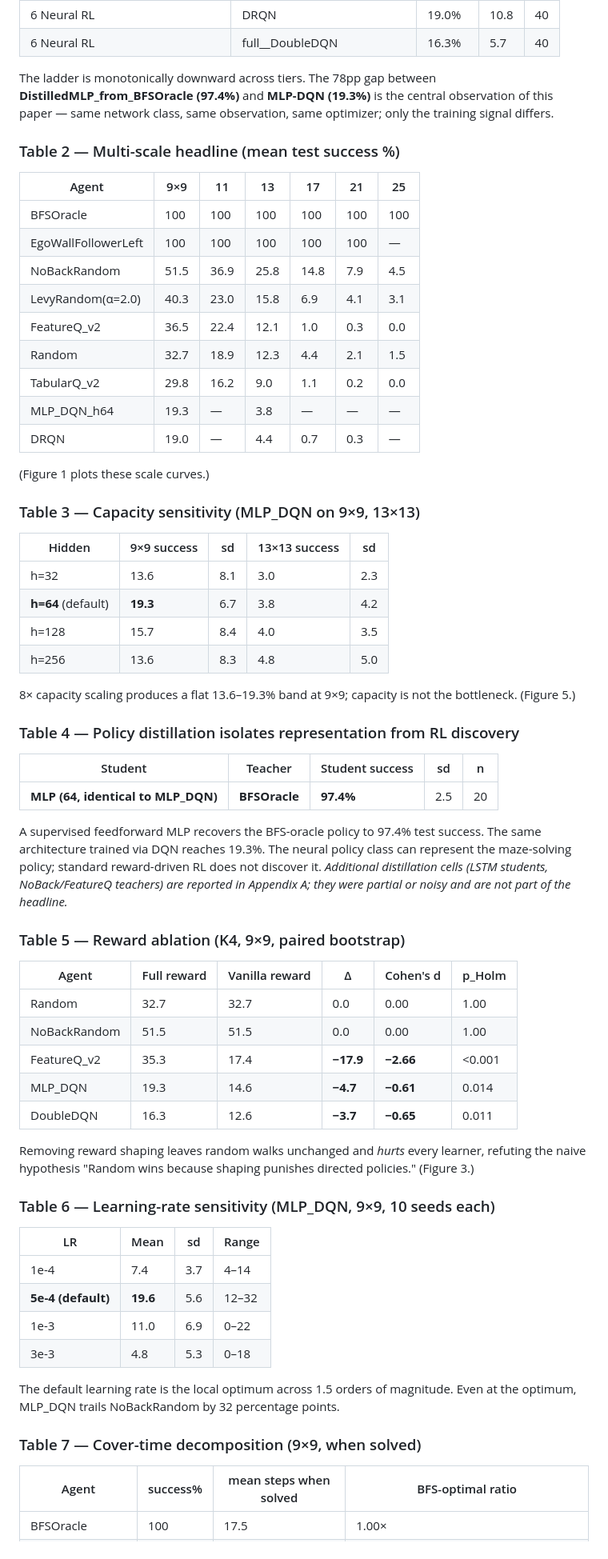
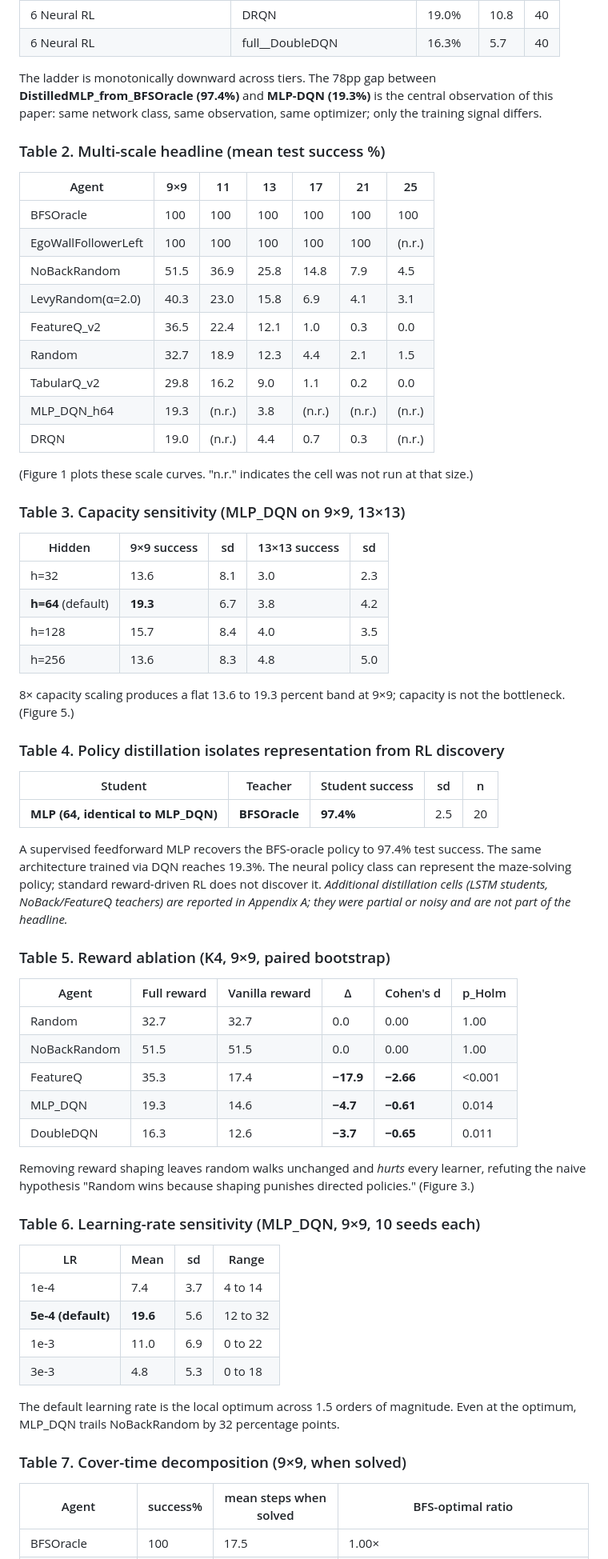
Before and after one commit to tejasnaladala/maze-rl-baselines, a Markdown page: PAPER_PREVIEW.md, the part around one of its changes. Shown at 80% size. GitHub-like rendering.

```diff
--- a/PAPER_PREVIEW.md
+++ b/PAPER_PREVIEW.md
@@ -139,25 +139,25 @@ The corrected harness reproduces the main sweep within ~3 percentage points; dat
 | 6 Neural RL | DRQN | 19.0% | 10.8 | 40 |
 | 6 Neural RL | full__DoubleDQN | 16.3% | 5.7 | 40 |
 
-The ladder is monotonically downward across tiers. The 78pp gap between **DistilledMLP_from_BFSOracle (97.4%)** and **MLP-DQN (19.3%)** is the central observation of this paper — same network class, same observation, same optimizer; only the training signal differs.
+The ladder is monotonically downward across tiers. The 78pp gap between **DistilledMLP_from_BFSOracle (97.4%)** and **MLP-DQN (19.3%)** is the central observation of this paper: same network class, same observation, same optimizer; only the training signal differs.
 
-### Table 2 — Multi-scale headline (mean test success %)
+### Table 2. Multi-scale headline (mean test success %)
 
 | Agent | 9×9 | 11 | 13 | 17 | 21 | 25 |
 |---|---|---|---|---|---|---|
 | BFSOracle | 100 | 100 | 100 | 100 | 100 | 100 |
-| EgoWallFollowerLeft | 100 | 100 | 100 | 100 | 100 | — |
+| EgoWallFollowerLeft | 100 | 100 | 100 | 100 | 100 | (n.r.) |
 | NoBackRandom | 51.5 | 36.9 | 25.8 | 14.8 | 7.9 | 4.5 |
 | LevyRandom(α=2.0) | 40.3 | 23.0 | 15.8 | 6.9 | 4.1 | 3.1 |
 | FeatureQ_v2 | 36.5 | 22.4 | 12.1 | 1.0 | 0.3 | 0.0 |
 | Random | 32.7 | 18.9 | 12.3 | 4.4 | 2.1 | 1.5 |
 | TabularQ_v2 | 29.8 | 16.2 | 9.0 | 1.1 | 0.2 | 0.0 |
-| MLP_DQN_h64 | 19.3 | — | 3.8 | — | — | — |
-| DRQN | 19.0 | — | 4.4 | 0.7 | 0.3 | — |
+| MLP_DQN_h64 | 19.3 | (n.r.) | 3.8 | (n.r.) | (n.r.) | (n.r.) |
+| DRQN | 19.0 | (n.r.) | 4.4 | 0.7 | 0.3 | (n.r.) |
 
-(Figure 1 plots these scale curves.)
+(Figure 1 plots these scale curves. "n.r." indicates the cell was not run at that size.)
 
-### Table 3 — Capacity sensitivity (MLP_DQN on 9×9, 13×13)
+### Table 3. Capacity sensitivity (MLP_DQN on 9×9, 13×13)
 
 | Hidden | 9×9 success | sd | 13×13 success | sd |
 |---|---|---|---|---|
@@ -166,9 +166,9 @@ The ladder is monotonically downward across tiers. The 78pp gap between **Distil
 | h=128 | 15.7 | 8.4 | 4.0 | 3.5 |
 | h=256 | 13.6 | 8.3 | 4.8 | 5.0 |
 
-8× capacity scaling produces a flat 13.6–19.3% band at 9×9; capacity is not the bottleneck. (Figure 5.)
+8× capacity scaling produces a flat 13.6 to 19.3 percent band at 9×9; capacity is not the bottleneck. (Figure 5.)
 
-### Table 4 — Policy distillation isolates representation from RL discovery
+### Table 4. Policy distillation isolates representation from RL discovery
 
 | Student | Teacher | Student success | sd | n |
 |---|---|---|---|---|
@@ -176,30 +176,30 @@ The ladder is monotonically downward across tiers. The 78pp gap between **Distil
 
 A supervised feedforward MLP recovers the BFS-oracle policy to 97.4% test success. The same architecture trained via DQN reaches 19.3%. The neural policy class can represent the maze-solving policy; standard reward-driven RL does not discover it. *Additional distillation cells (LSTM students, NoBack/FeatureQ teachers) are reported in Appendix A; they were partial or noisy and are not part of the headline.*
 
-### Table 5 — Reward ablation (K4, 9×9, paired bootstrap)
+### Table 5. Reward ablation (K4, 9×9, paired bootstrap)
 
 | Agent | Full reward | Vanilla reward | Δ | Cohen's d | p_Holm |
 |---|---|---|---|---|---|
 | Random | 32.7 | 32.7 | 0.0 | 0.00 | 1.00 |
 | NoBackRandom | 51.5 | 51.5 | 0.0 | 0.00 | 1.00 |
-| FeatureQ_v2 | 35.3 | 17.4 | **−17.9** | **−2.66** | <0.001 |
+| FeatureQ | 35.3 | 17.4 | **−17.9** | **−2.66** | <0.001 |
 | MLP_DQN | 19.3 | 14.6 | **−4.7** | **−0.61** | 0.014 |
 | DoubleDQN | 16.3 | 12.6 | **−3.7** | **−0.65** | 0.011 |
 
 Removing reward shaping leaves random walks unchanged and *hurts* every learner, refuting the naive hypothesis "Random wins because shaping punishes directed policies." (Figure 3.)
 
-### Table 6 — Learning-rate sensitivity (MLP_DQN, 9×9, 10 seeds each)
+### Table 6. Learning-rate sensitivity (MLP_DQN, 9×9, 10 seeds each)
 
 | LR | Mean | sd | Range |
 |---|---|---|---|
-| 1e-4 | 7.4 | 3.7 | 4–14 |
-| **5e-4 (default)** | **19.6** | 5.6 | 12–32 |
-| 1e-3 | 11.0 | 6.9 | 0–22 |
-| 3e-3 | 4.8 | 5.3 | 0–18 |
+| 1e-4 | 7.4 | 3.7 | 4 to 14 |
+| **5e-4 (default)** | **19.6** | 5.6 | 12 to 32 |
+| 1e-3 | 11.0 | 6.9 | 0 to 22 |
+| 3e-3 | 4.8 | 5.3 | 0 to 18 |
 
 The default learning rate is the local optimum across 1.5 orders of magnitude. Even at the optimum, MLP_DQN trails NoBackRandom by 32 percentage points.
 
-### Table 7 — Cover-time decomposition (9×9, when solved)
+### Table 7. Cover-time decomposition (9×9, when solved)
 
 | Agent | success% | mean steps when solved | BFS-optimal ratio |
 |---|---|---|---|
```
Also changed, not shown: other parts of PAPER_PREVIEW.md (+58 -62 lines).
